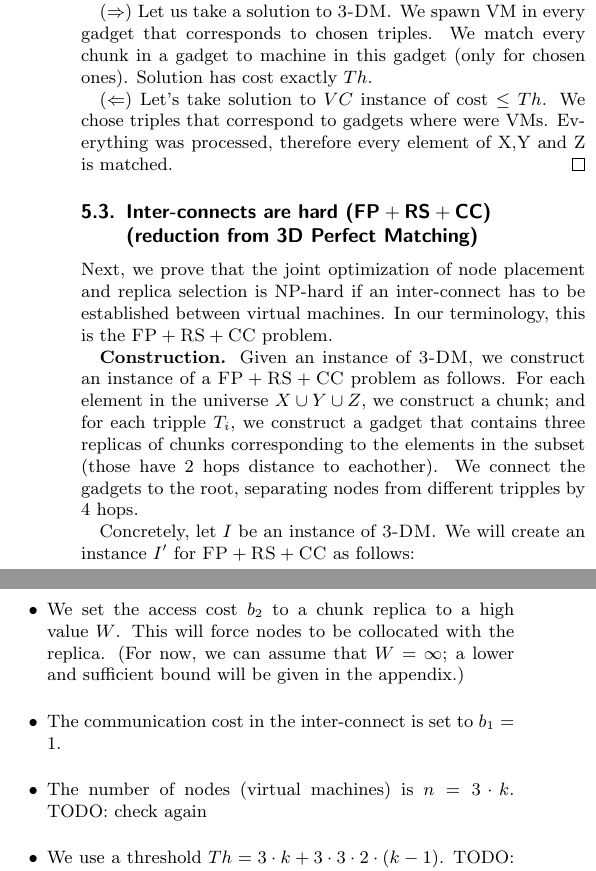
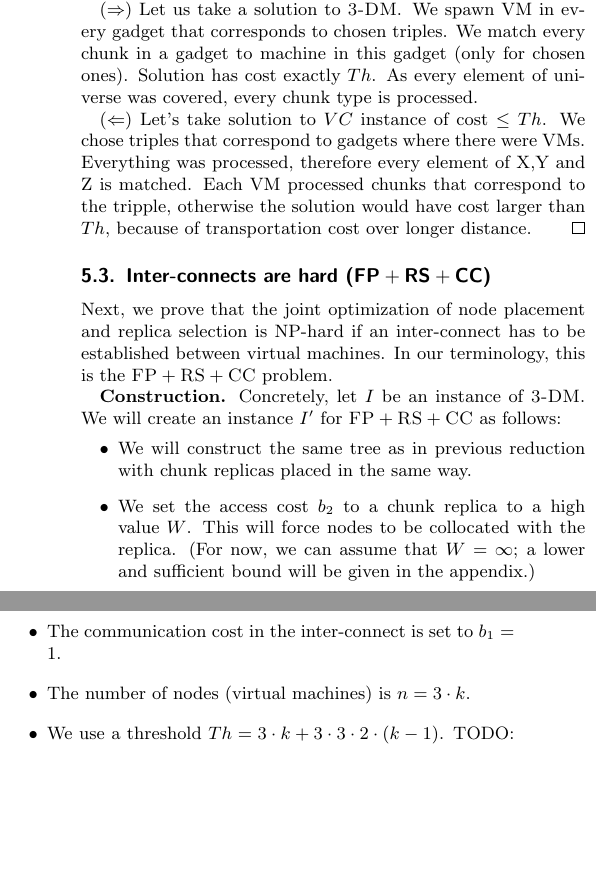
Before and after one commit to foo/virtual-cluster, a LaTeX paper (vcemb-locality.tex, which reads np-completeness.tex): two parts of the columns of page 11 of 16 before the commit and two parts of the columns of page 11 of 15 after it, joined at a grey line, cut so that both start at the same text, the shorter picture padded with empty space. Compiled offline with pdfLaTeX.

Commit message:
Construction of the tree in both reductions is the same, remove from second and reference only

```diff
--- a/np-completeness.tex
+++ b/np-completeness.tex
@@ -101,38 +101,36 @@ $I$ has a matching of size $k$.
 ($\Rightarrow$) Let us take a solution to $\TDM$. We spawn VM in every
 gadget that corresponds to chosen triples. We match every chunk in a
 gadget to machine in this gadget (only for chosen ones). Solution has
-cost exactly $\Thr$.
+cost exactly $\Thr$. As every element of universe was covered, every
+chunk type is processed.
 
 ($\Leftarrow$) Let's take solution to $VC$ instance of cost $\leq \Thr$. We
-chose triples that correspond to gadgets where were VMs. Everything
-was processed, therefore every element of X,Y and Z is matched.
+chose triples that correspond to gadgets where there were VMs. Everything
+was processed, therefore every element of X,Y and Z is matched. Each
+VM processed chunks that correspond to the tripple, otherwise the
+solution would have cost larger than $\Thr$, because of
+transportation cost over longer distance.
 \end{proof}
 
 
-\subsection{Inter-connects are hard ($\FP+\RS+\CC$) (reduction from 3D Perfect Matching)}\label{ssec:fprscc}
+\subsection{Inter-connects are hard ($\FP+\RS+\CC$)}\label{ssec:fprscc}
 
 
 Next, we prove that the joint optimization of node placement and replica selection
 is NP-hard if an inter-connect has to be established between virtual machines.
 In our terminology, this is the $\FP+\RS+\CC$ problem.
 
-
 \textbf{Construction.}
-Given an instance of $\TDM$, we construct an instance of a
-$\FP+\RS+\CC$ problem as follows. For each element
-in the universe $X \cup Y \cup Z$, we construct a chunk; and for each
-tripple $T_i$, we construct a gadget that contains
-three replicas of chunks corresponding to the elements in the subset (those have 2 hops distance to eachother).
-We connect the gadgets to the root, separating nodes from different tripples by 4 hops.
-
 Concretely, let $I$ be an instance of $\TDM$. We will create an instance $I'$
 for $\FP+\RS+\CC$ as follows:
 \begin{itemize}
+\item We will construct the same tree as in previous reduction with
+chunk replicas placed in the same way.
 \item We set the access cost $\CostTrans$ to a chunk replica to a high value $W$. This will force
 nodes to be collocated with the replica.
 (For now, we can assume that $W=\infty$; a lower and sufficient bound will be given
 in the appendix.)
 \item The communication cost in the inter-connect is set to $\CostCom = 1$.
-\item The number of nodes (virtual machines) is $\Vms = 3 \cdot k$. TODO: check again
+\item The number of nodes (virtual machines) is $\Vms = 3 \cdot k$.
 \item We use a threshold $\Thr =  3 \cdot k + 3 \cdot 3 \cdot 2 \cdot (k - 1)$. TODO: check again
 \end{itemize}
```
Also changed, not shown: np-completeness.tex (19 more changed lines).
